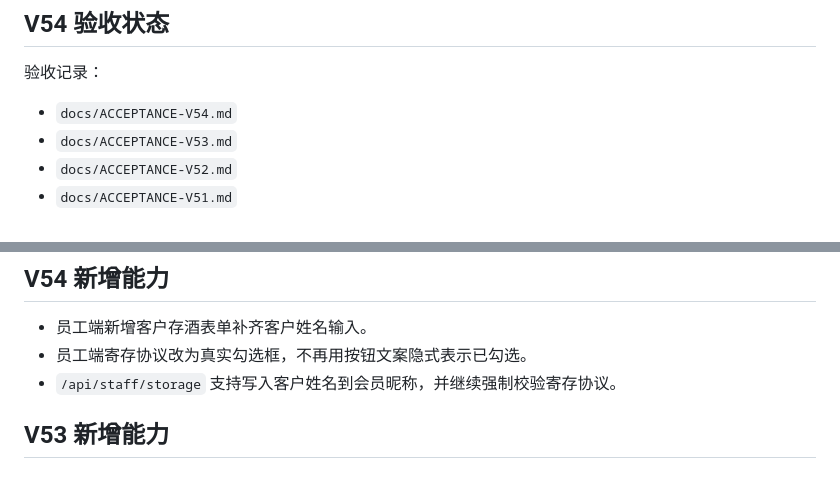
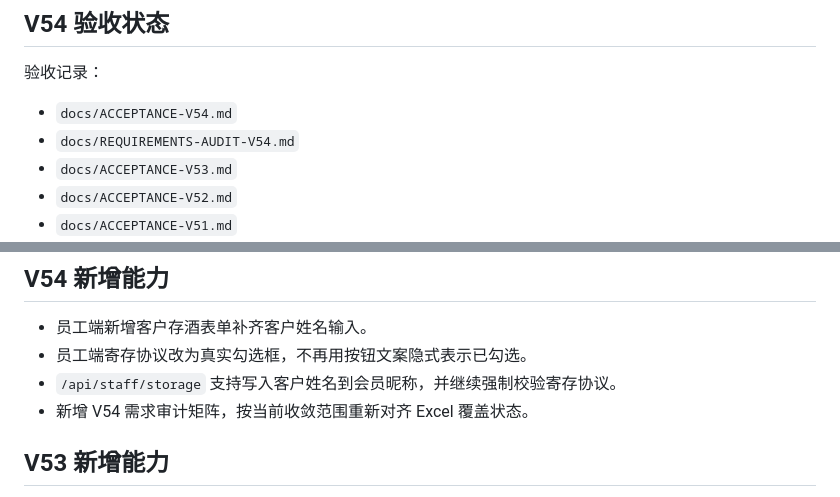
Before and after one commit to Jim2474/MiniProgram, a Markdown page: README.md, 2 parts joined by grey strips. GitHub-like rendering.

Commit message:
Document V54 requirements audit

```diff
--- a/README.md
+++ b/README.md
@@ -78,6 +78,7 @@ node scripts/validate-miniprogram.mjs
 验收记录：
 
 - `docs/ACCEPTANCE-V54.md`
+- `docs/REQUIREMENTS-AUDIT-V54.md`
 - `docs/ACCEPTANCE-V53.md`
 - `docs/ACCEPTANCE-V52.md`
 - `docs/ACCEPTANCE-V51.md`
@@ -266,6 +267,7 @@ node scripts/validate-miniprogram.mjs
 - 员工端新增客户存酒表单补齐客户姓名输入。
 - 员工端寄存协议改为真实勾选框，不再用按钮文案隐式表示已勾选。
 - `/api/staff/storage` 支持写入客户姓名到会员昵称，并继续强制校验寄存协议。
+- 新增 V54 需求审计矩阵，按当前收敛范围重新对齐 Excel 覆盖状态。
 
 ## V53 新增能力
 
```
Also changed, not shown: docs/REQUIREMENTS-AUDIT-V54.md (added, +86 -0 lines).
